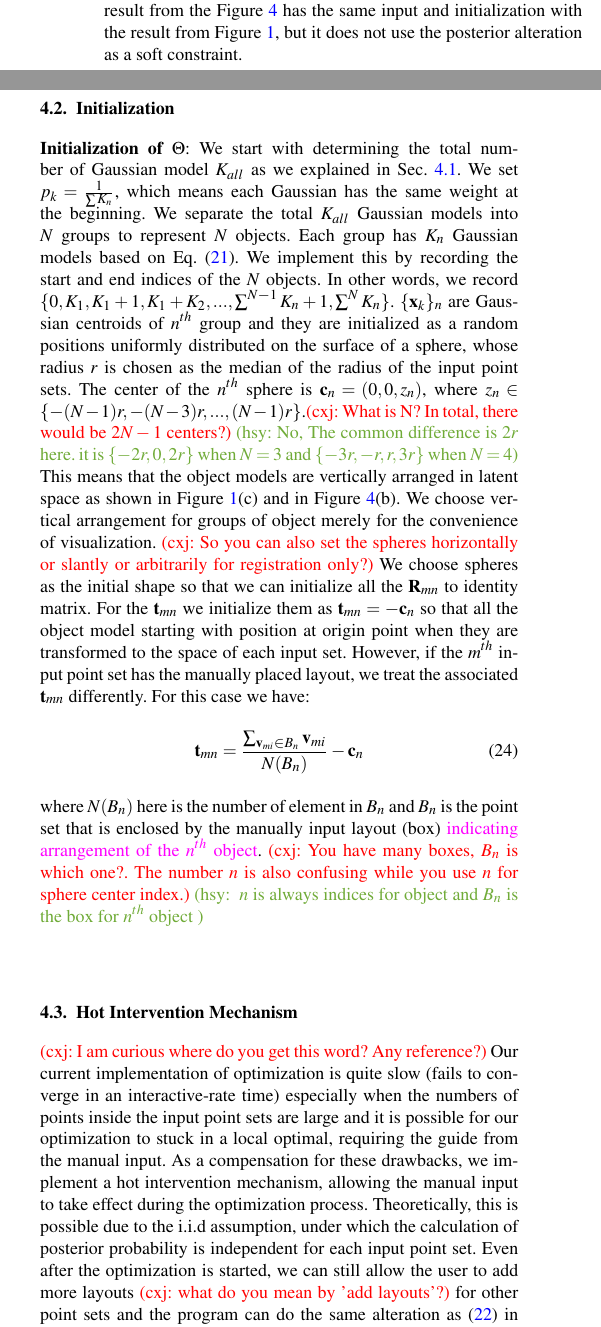
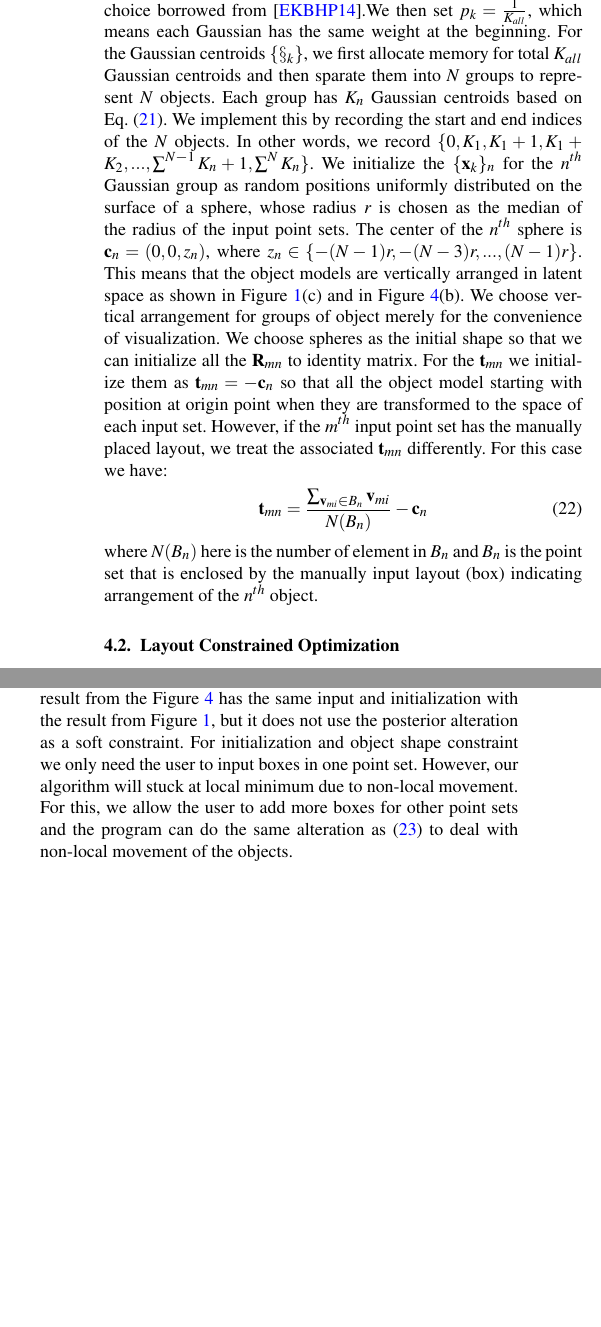
Before and after one commit to samhu1989/DevBundle, a LaTeX document (Dev_Doc/JRCS_PG/EGauthorGuidelines-pg2017-sub.tex, which reads Dev_Doc/JRCS_PG/imp.tex): two parts of the columns of page 6 of 10 before the commit and two parts of the columns of page 6 of 9 after it, joined at a grey line, cut so that both start at the same text, the shorter picture padded with empty space. Compiled offline with pdfLaTeX.

Commit message:
updating document

```diff
--- a/Dev_Doc/JRCS_PG/imp.tex
+++ b/Dev_Doc/JRCS_PG/imp.tex
@@ -50,8 +46,24 @@ These two parameters are difficult to be initialized without semantic prior, but
 \label{equ:K_n}
 K_n=\frac{V_n}{\sum V_n}K_{all},
 \end{equation}
-in which the $V_n$ represent the total volume of the boxes in the $n^{th}$ color and the $K_{all}$ is initialized as $K_{all}=\frac{median(L_m)}{2}$ and $\{L_m\}$ are point numbers of $M$ input point sets. This is an empirical choice borrowed from \cite{Evangelidis2014}.\\
+in which the $V_n$ represent the total volume of the boxes in the $n^{th}$ color and the $K_{all}$ is initialized as $K_{all}=\frac{median(L_m)}{2}$ and $\{L_m\}$ are point numbers of $M$ input point sets. This is an empirical choice borrowed from \cite{Evangelidis2014}.We then set $p_k=\frac{1}{K_{all}}$, which means each Gaussian has the same weight at the beginning. For the Gaussian centroids $\{\mathcal{x}_k\}$, we first allocate memory for total $K_{all}$ Gaussian centroids and then sparate them into $N$ groups to represent $N$ objects. Each group has $K_n$ Gaussian centroids based on Eq.~(\ref{equ:K_n}). We implement this by recording the start and end indices of the $N$ objects. In other words, we record $\{0,K_1,K_1+1,K_1+K_2,...,\sum^{N-1}K_n+1,\sum^N K_n\}$. We initialize the $\{\mathbf{x}_k\}_n$ for the $n^{th}$ Gaussian group as random positions uniformly distributed on the surface of a sphere, whose radius $r$ is chosen as the median of the radius of the input point sets.
 %
+The center of the $n^{th}$ sphere is $\mathbf{c}_n=(0,0,z_n)$, where $z_n\in \{-(N-1)r,-(N-3)r,...,(N-1)r\}$.
+%
+This means that the object models are vertically arranged in latent space as shown in Figure~\ref{fig:teaser}(c) and in Figure~\ref{fig:localoptimal}(b).
+We choose vertical arrangement for groups of object merely for the convenience of visualization.
+%
+We choose spheres as the initial shape so that we can initialize all the $\mathbf{R}_{mn}$ to identity matrix.
+%
+For the $\vb{t}_{mn}$ we initialize them as $\mathbf{t}_{mn}=- \mathbf{c}_n$ so that all the object model starting with position at origin point when they are transformed to the space of each input set.
+%
+However, if the $m^{th}$ input point set has the manually placed layout, we treat the associated $\mathbf{t}_{mn}$ differently. For this case we have:
+\begin{equation}
+	\label{equ:initt}
+	\vb{t}_{mn}=\frac{\sum_{\vb{v}_{mi} \in B_n}\vb{v}_{mi}}{N(B_n)}-\vb{c}_n
+\end{equation}
+where $N(B_n)$ here is the number of element in $B_n$ and $B_n$ is the point set that is enclosed by the manually input layout (box) indicating arrangement of the $n^{th}$ object.
+\subsection{Layout Constrained Optimization}
 The expectation maximization framework is easily converged to a local optimal. To cope with this problem we further use this layout (boxes) from interaction as a soft constraint to guide the optimization and constrain the shape of generated object model. Such constraint is enforced by simply altering the posterior probability $\alpha_{mik}$ as
 %
 \begin{equation}
@@ -73,40 +85,8 @@ where the $B_n$ is a point set that is enclosed by the boxes used to represent t
 	\caption{\label{fig:localoptimal}This figure shows an example result when converges to a local optimal. (a) is the result of segmentation of this local optimal. (b) is the final centroids of latent model. It shows that from top to down the 2nd and 3rd object model both include part of the table and part of the chair.}
 \end{figure}
 This alteration on posterior probability is only done with the probability related to the $m^{th}$ point set that have the mannual input layout (the boxes) in it. This alteration can help prevent the optimization from converging to a local optimal as in Figure~\ref{fig:localoptimal}. The result from the Figure~\ref{fig:localoptimal} has the same input and initialization with the result from Figure~\ref{fig:teaser}, but it does not use the posterior alteration as a soft constraint.
-
-\subsection{Initialization}
 %
-\textbf{Initialization of $\Theta$}: We start with determining the total number of Gaussian model $K_{all}$ as we explained in Sec.~\ref{sec:imp:interact}.
-We set $p_k=\frac{1}{\sum K_n}$, which means each Gaussian has the same weight at the beginning.
+For initialization and object shape constraint we only need the user to input boxes in one point set. However, our algorithm will stuck at local minimum due to non-local movement. For this, we allow the user to add more boxes for other point sets and the program can do the same alteration as (\ref{equ:alteralpha}) to deal with non-local movement of the objects.
 %
-We separate the total $K_{all}$ Gaussian models into $N$ groups to represent $N$ objects.
+%Figure~\ref{fig:hi} shows how the users can use the hot intervention mechanism within %our tool.
 %
-Each group has $K_n$ Gaussian models based on Eq.~(\ref{equ:K_n}).
-We implement this by recording the start and end indices of the $N$ objects. In other words, we record
-$\{0,K_1,K_1+1,K_1+K_2,...,\sum^{N-1}K_n+1,\sum^N K_n\}$. $\{\vb{x}_k\}_n$ are Gaussian centroids of $n^{th}$ group and they are initialized as a random positions uniformly distributed on the surface of a sphere, whose radius $r$ is chosen as the median of the radius of the input point sets.
-%
-The center of the $n^{th}$ sphere is $\vb{c}_n=(0,0,z_n)$, where $z_n\in \{-(N-1)r,-(N-3)r,...,(N-1)r\}$.\cxj{What is N? In total, there would be $2N-1$ centers?} \hsy{No, The common difference is $2r$ here. it is $\{-2r,0,2r\}$ when $N=3$ and $\{-3r,-r,r,3r\}$ when $N=4$}
-%
-This means that the object models are vertically arranged in latent space as shown in Figure~\ref{fig:teaser}(c) and in Figure~\ref{fig:localoptimal}(b).
-We choose vertical arrangement for groups of object merely for the convenience of visualization. \cxj{So you can also set the spheres horizontally or slantly or arbitrarily for registration only?}
-%
-We choose spheres as the initial shape so that we can initialize all the $\mathbf{R}_{mn}$ to identity matrix.
-%
-For the $\vb{t}_{mn}$ we initialize them as $\mathbf{t}_{mn}=- \mathbf{c}_n$ so that all the object model starting with position at origin point when they are transformed to the space of each input set.
-%
-However, if the $m^{th}$ input point set has the manually placed layout, we treat the associated $\mathbf{t}_{mn}$ differently. For this case we have:
-\begin{equation}
-	\label{equ:initt}
-	\vb{t}_{mn}=\frac{\sum_{\vb{v}_{mi} \in B_n}\vb{v}_{mi}}{N(B_n)}-\vb{c}_n
-\end{equation}
-where $N(B_n)$ here is the number of element in $B_n$ and $B_n$ is the point set that is enclosed by the manually input layout (box) \mdf{indicating arrangement of the $n^{th}$ object}.
-\cxj{You have many boxes, $B_n$ is which one?. The number $n$ is also confusing while you use $n$ for sphere center index.} \hsy{ $n$ is always indices for object and $B_n$ is the box for $n^{th}$ object }
-\subsection{Hot Intervention Mechanism}
-\cxj{I am curious where do you get this word? Any reference?}
-%
-Our current implementation of optimization is quite slow (fails to converge in an interactive-rate time) especially when the numbers of points inside the input point sets are large and it is possible for our optimization to stuck in a local optimal, requiring the guide from the manual input.
-%
-As a compensation for these drawbacks, we implement a hot intervention mechanism, allowing the manual input to take effect during the optimization process.
-Theoretically, this is possible due to the i.i.d assumption, under which the calculation of posterior probability is independent for each input point set.
-%
-Even after the optimization is started, we can still allow the user to add more layouts \cxj{what do you mean by 'add layouts'?} for other point sets and the program can do the same alteration as (\ref{equ:alteralpha}) in the next iteration.
```
Also changed, not shown: Dev_Doc/JRCS_PG/imp.tex (29 more changed lines). Lines whose indentation alone changed are shown as unchanged.
